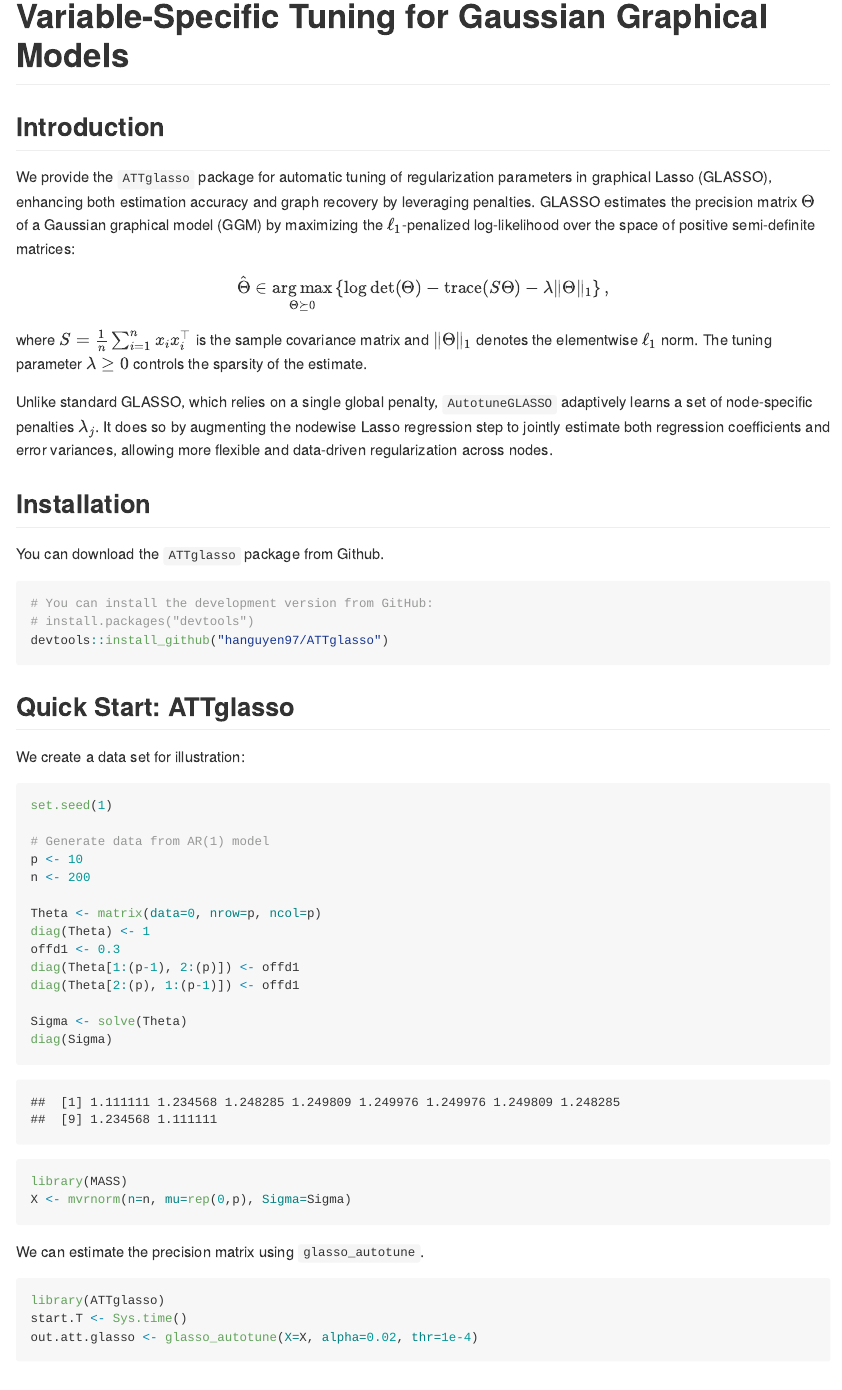
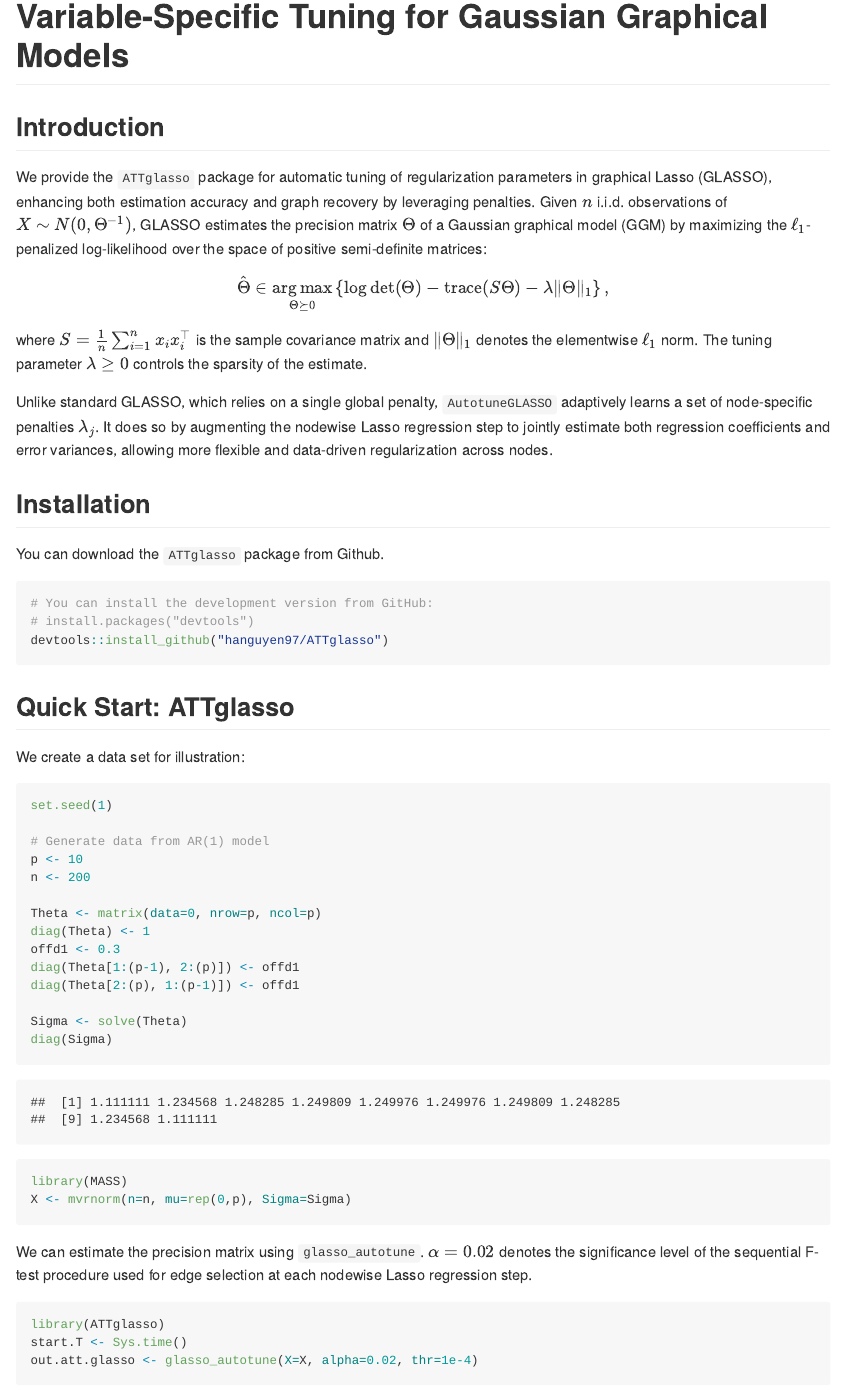
Before and after one commit to hanguyen97/large, an R Markdown document (README.Rmd): the page in a window 1100 px wide, from 80 px down. The pictures show the output file README.md that the author committed with the source, drawn offline in the style of GitHub.

Commit message:
update readme

````diff
--- a/README.Rmd
+++ b/README.Rmd
@@ -10,7 +10,7 @@
 
 ## Introduction
 
-We provide the `ATTglasso` package for automatic tuning of regularization parameters in graphical Lasso (GLASSO), enhancing both estimation accuracy and graph recovery by leveraging \emph{node-specific} penalties. GLASSO estimates the precision matrix $\Theta$ of a Gaussian graphical model (GGM) by maximizing the $\ell_1$-penalized log-likelihood over the space of positive semi-definite matrices:
+We provide the `ATTglasso` package for automatic tuning of regularization parameters in graphical Lasso (GLASSO), enhancing both estimation accuracy and graph recovery by leveraging \emph{node-specific} penalties. Given $n$ i.i.d. observations of $X \sim N(0, \Theta^{-1})$, GLASSO estimates the precision matrix $\Theta$ of a Gaussian graphical model (GGM) by maximizing the $\ell_1$-penalized log-likelihood over the space of positive semi-definite matrices:
 <p>
 $$
     \hat{\Theta} \in \underset{\Theta \succeq 0}{\arg\max} \left\{ \log \det(\Theta) - \mathrm{trace}(S\Theta) - \lambda \|\Theta\|_1 \right\},
@@ -55,7 +55,7 @@
 X <- mvrnorm(n=n, mu=rep(0,p), Sigma=Sigma)
 ```
 
-We can estimate the precision matrix using `glasso_autotune`.
+We can estimate the precision matrix using `glasso_autotune`. $\alpha = 0.02$ denotes the significance level of the sequential F-test procedure used for edge selection at each nodewise Lasso regression step.
 
 ```{r}
 library(ATTglasso)
````
Also changed, not shown: README.md.
